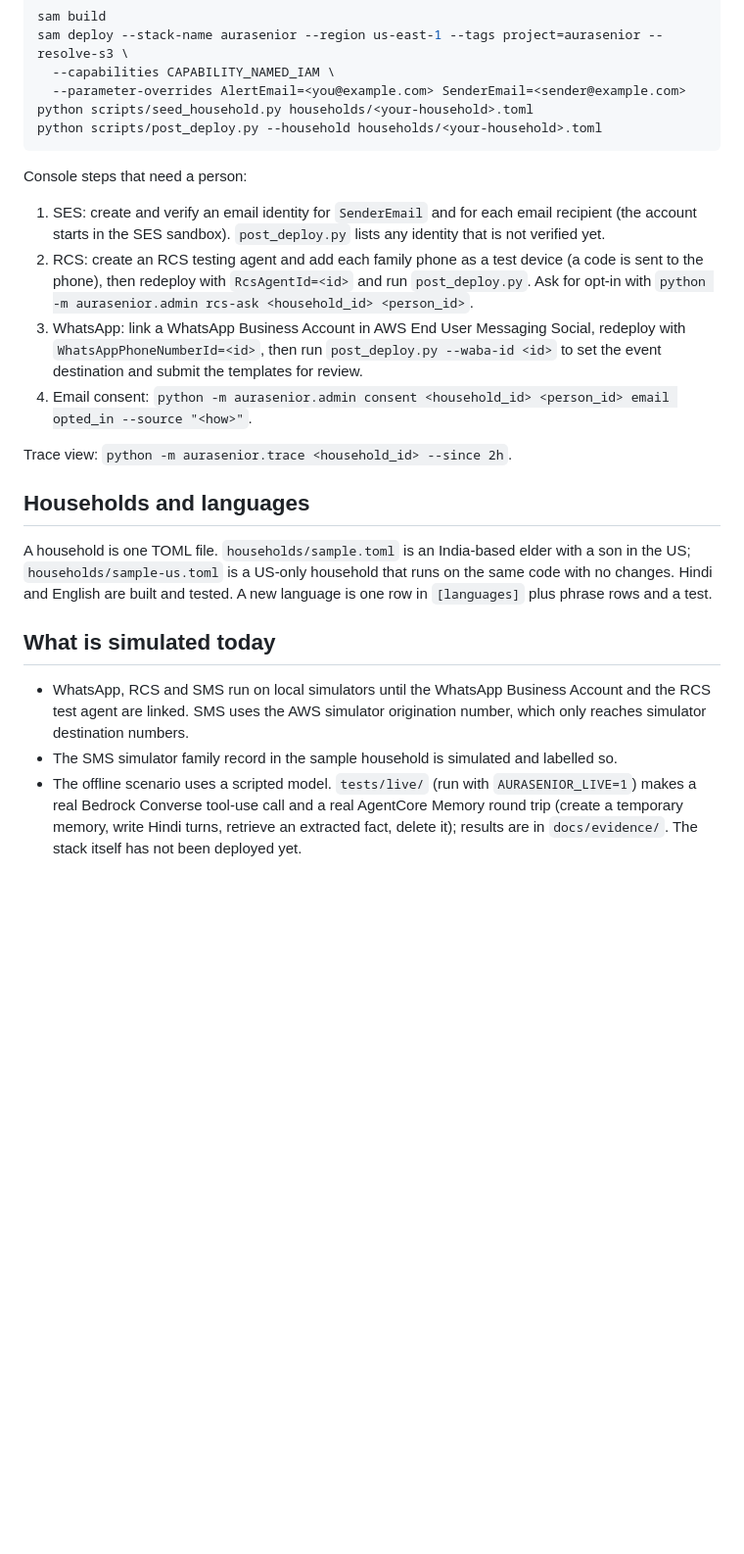
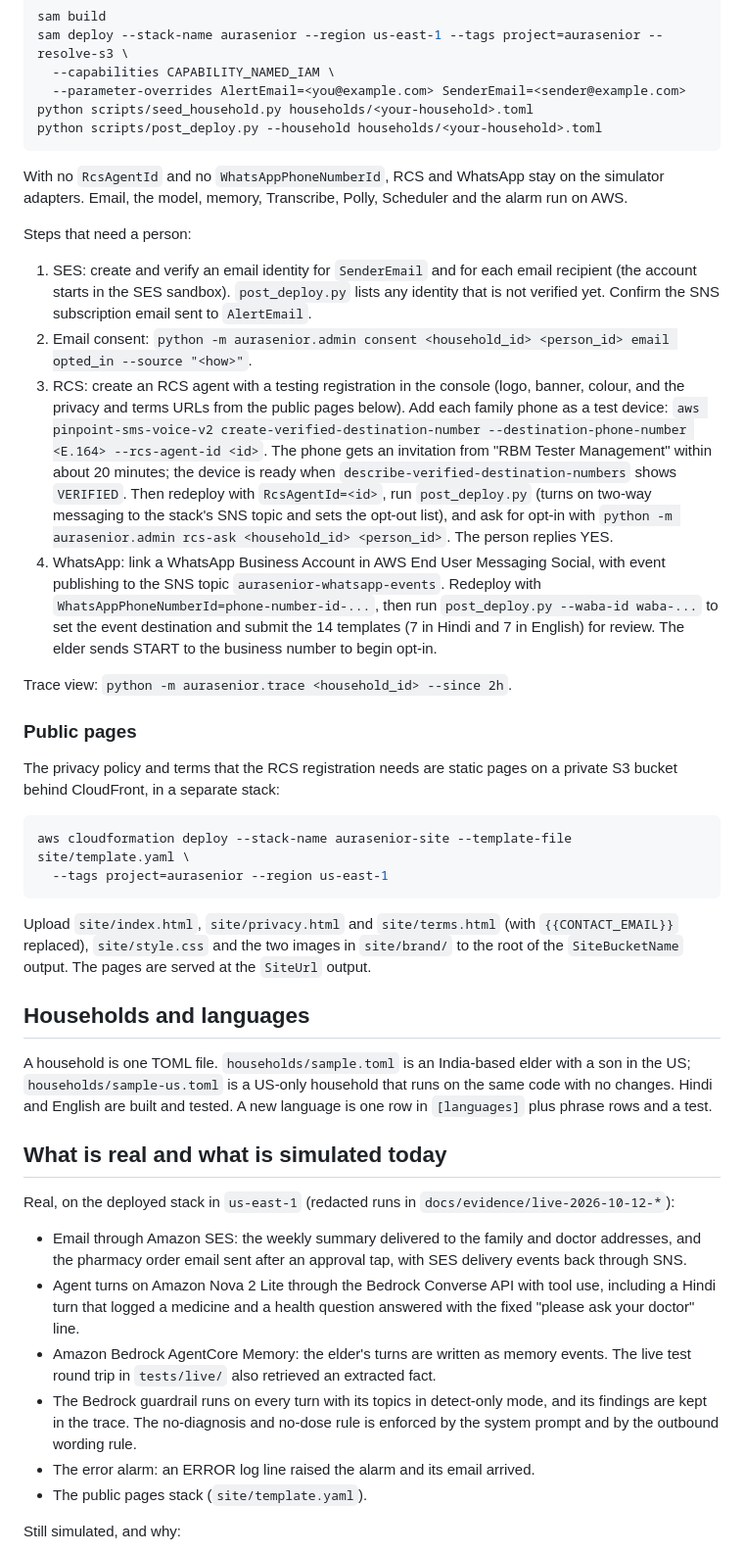
Before and after one commit to Extraordinarytechy/aurasenior, a Markdown page: README.md, the part around one of its changes. Shown at 98% size. GitHub-like rendering; blank space fills up the shorter version.

Commit message:
Describe what runs live and what is still simulated

````diff
--- a/README.md
+++ b/README.md
@@ -88,19 +89,42 @@ python scripts/seed_household.py households/<your-household>.toml
 python scripts/post_deploy.py --household households/<your-household>.toml
 ```
 
-Console steps that need a person:
+With no `RcsAgentId` and no `WhatsAppPhoneNumberId`, RCS and WhatsApp stay on the simulator adapters. Email, the
+model, memory, Transcribe, Polly, Scheduler and the alarm run on AWS.
+
+Steps that need a person:
 
 1. SES: create and verify an email identity for `SenderEmail` and for each email recipient (the account starts in
-   the SES sandbox). `post_deploy.py` lists any identity that is not verified yet.
-2. RCS: create an RCS testing agent and add each family phone as a test device (a code is sent to the phone), then
-   redeploy with `RcsAgentId=<id>` and run `post_deploy.py`. Ask for opt-in with
-   `python -m aurasenior.admin rcs-ask <household_id> <person_id>`.
-3. WhatsApp: link a WhatsApp Business Account in AWS End User Messaging Social, redeploy with
-   `WhatsAppPhoneNumberId=<id>`, then run `post_deploy.py --waba-id <id>` to set the event destination and submit
-   the templates for review.
-4. Email consent: `python -m aurasenior.admin consent <household_id> <person_id> email opted_in --source "<how>"`.
+   the SES sandbox). `post_deploy.py` lists any identity that is not verified yet. Confirm the SNS subscription
+   email sent to `AlertEmail`.
+2. Email consent: `python -m aurasenior.admin consent <household_id> <person_id> email opted_in --source "<how>"`.
+3. RCS: create an RCS agent with a testing registration in the console (logo, banner, colour, and the privacy and
+   terms URLs from the public pages below). Add each family phone as a test device:
+   `aws pinpoint-sms-voice-v2 create-verified-destination-number --destination-phone-number <E.164> --rcs-agent-id <id>`.
+   The phone gets an invitation from "RBM Tester Management" within about 20 minutes; the device is ready when
+   `describe-verified-destination-numbers` shows `VERIFIED`. Then redeploy with `RcsAgentId=<id>`, run
+   `post_deploy.py` (turns on two-way messaging to the stack's SNS topic and sets the opt-out list), and ask for
+   opt-in with `python -m aurasenior.admin rcs-ask <household_id> <person_id>`. The person replies YES.
+4. WhatsApp: link a WhatsApp Business Account in AWS End User Messaging Social, with event publishing to the SNS
+   topic `aurasenior-whatsapp-events`. Redeploy with `WhatsAppPhoneNumberId=phone-number-id-...`, then run
+   `post_deploy.py --waba-id waba-...` to set the event destination and submit the 14 templates (7 in Hindi and 7
+   in English) for review. The elder sends START to the business number to begin opt-in.
 
 Trace view: `python -m aurasenior.trace <household_id> --since 2h`.
+
+### Public pages
+
+The privacy policy and terms that the RCS registration needs are static pages on a private S3 bucket behind
+CloudFront, in a separate stack:
+
+```bash
+aws cloudformation deploy --stack-name aurasenior-site --template-file site/template.yaml \
+  --tags project=aurasenior --region us-east-1
+```
+
+Upload `site/index.html`, `site/privacy.html` and `site/terms.html` (with `{{CONTACT_EMAIL}}` replaced),
+`site/style.css` and the two images in `site/brand/` to the root of the `SiteBucketName` output. The pages are
+served at the `SiteUrl` output.
 
 ## Households and languages
 
@@ -108,12 +132,20 @@ A household is one TOML file. `households/sample.toml` is an India-based elder w
 `households/sample-us.toml` is a US-only household that runs on the same code with no changes. Hindi and English
 are built and tested. A new language is one row in `[languages]` plus phrase rows and a test.
 
-## What is simulated today
+## What is real and what is simulated today
 
-- WhatsApp, RCS and SMS run on local simulators until the WhatsApp Business Account and the RCS test agent are
-  linked. SMS uses the AWS simulator origination number, which only reaches simulator destination numbers.
-- The SMS simulator family record in the sample household is simulated and labelled so.
-- The offline scenario uses a scripted model. `tests/live/` (run with `AURASENIOR_LIVE=1`) makes a real Bedrock
-  Converse tool-use call and a real AgentCore Memory round trip (create a temporary memory, write Hindi turns,
-  retrieve an extracted fact, delete it); results are in `docs/evidence/`. The stack itself has not been deployed
-  yet.
+Real, on the deployed stack in `us-east-1` (redacted runs in `docs/evidence/live-2026-10-12-*`):
+
+- Email through Amazon SES: the weekly summary delivered to the family and doctor addresses, and the pharmacy
+  order email sent after an approval tap, with SES delivery events back through SNS.
+- Agent turns on Amazon Nova 2 Lite through the Bedrock Converse API with tool use, including a Hindi turn that
+  logged a medicine and a health question answered with the fixed "please ask your doctor" line.
+- Amazon Bedrock AgentCore Memory: the elder's turns are written as memory events. The live test round trip in
+  `tests/live/` also retrieved an extracted fact.
+- The Bedrock guardrail runs on every turn with its topics in detect-only mode, and its findings are kept in the
+  trace. The no-diagnosis and no-dose rule is enforced by the system prompt and by the outbound wording rule.
+- The error alarm: an ERROR log line raised the alarm and its email arrived.
+- The public pages stack (`site/template.yaml`).
+
+Still simulated, and why:
+
````
Also changed, not shown: other parts of README.md (+20 -3 lines).
